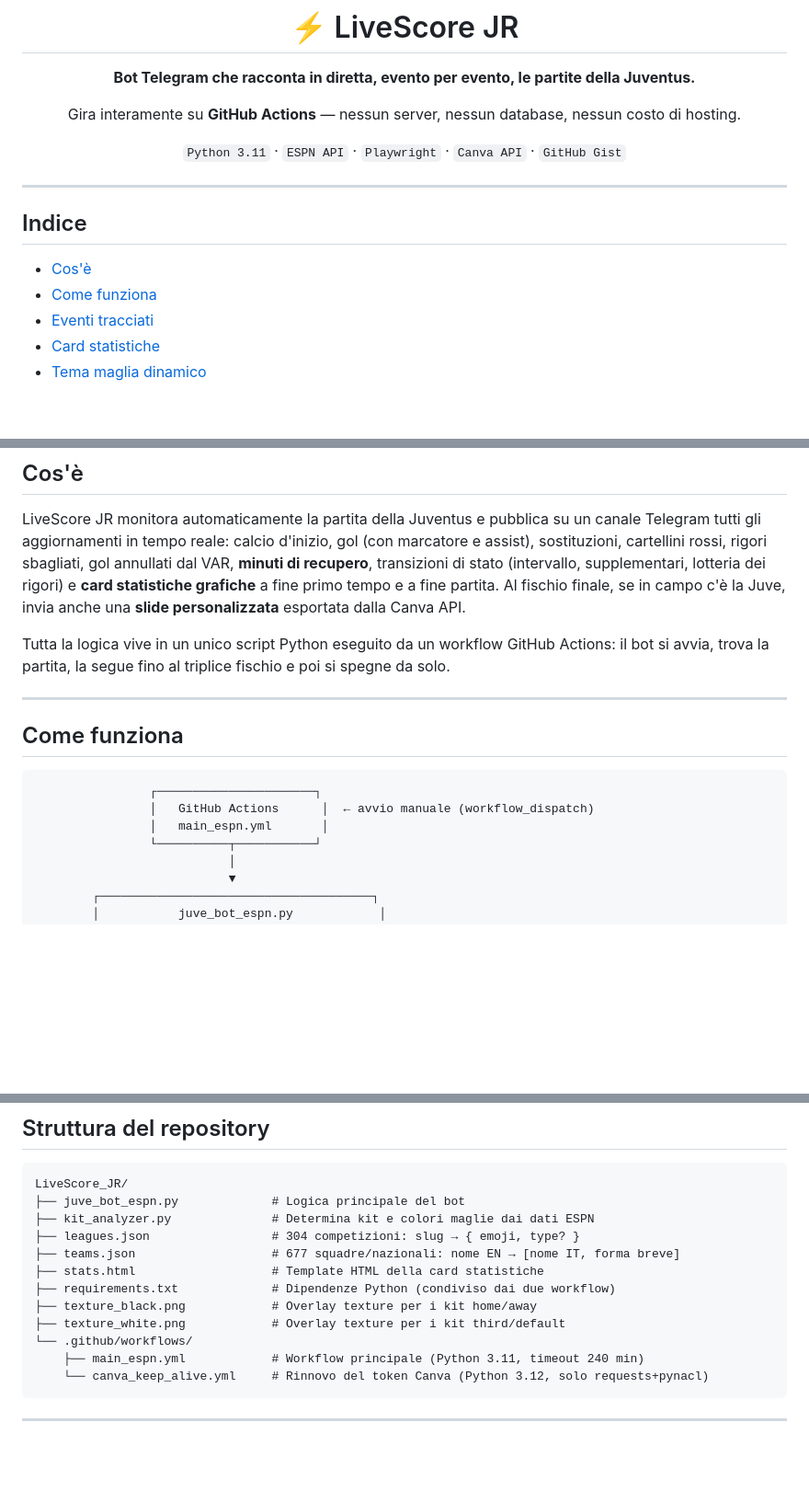
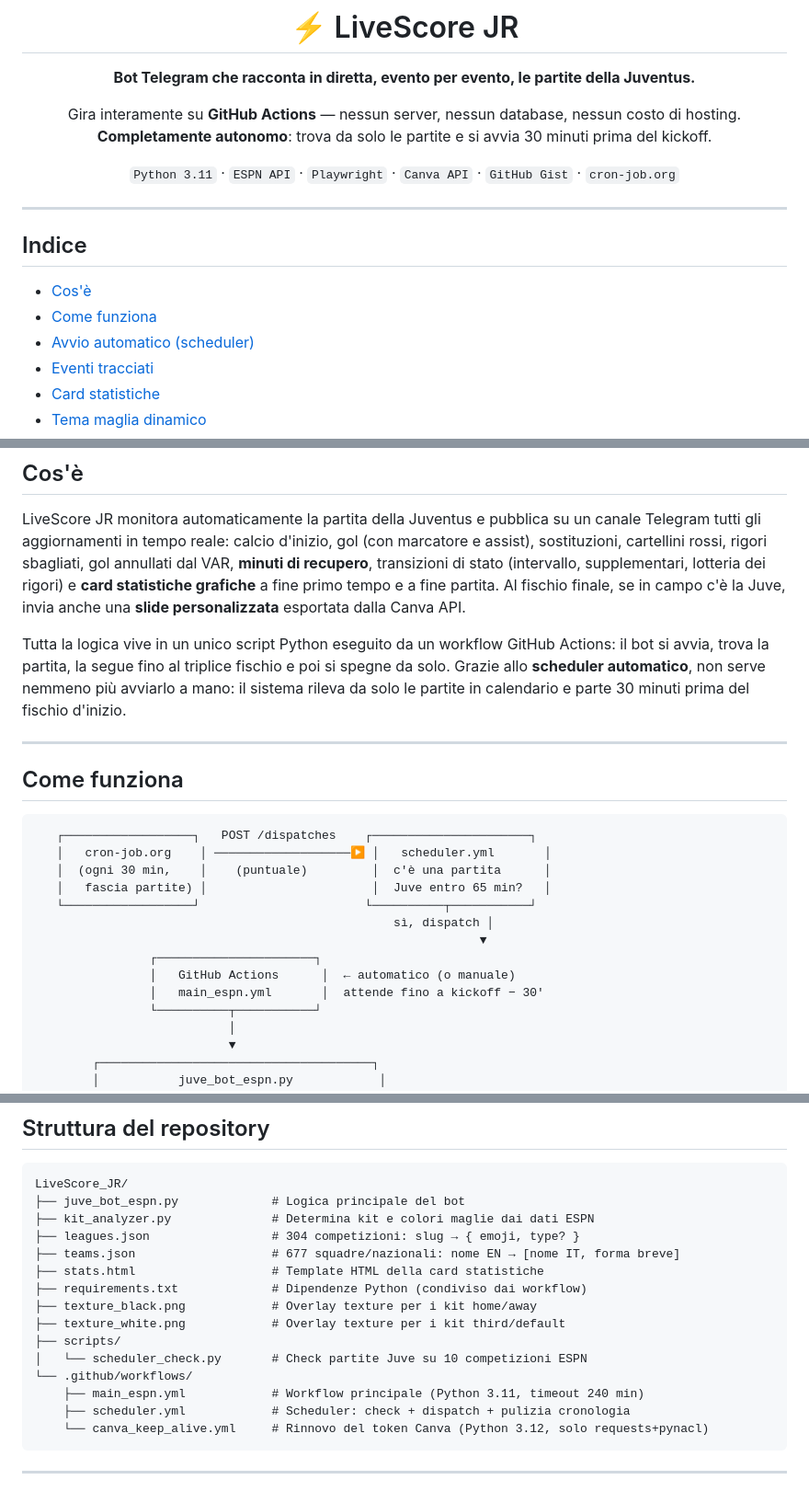
Before and after one commit to Tommaso20BW/LiveScore_JR, a Markdown page: README.md, 3 parts joined by grey strips. Shown at 92% size. Drawn GitHub-style; blank space fills up the shorter version.

````diff
--- a/README.md
+++ b/README.md
@@ -5,8 +5,9 @@
 **Bot Telegram che racconta in diretta, evento per evento, le partite della Juventus.**
 
 Gira interamente su **GitHub Actions** — nessun server, nessun database, nessun costo di hosting.
+**Completamente autonomo**: trova da solo le partite e si avvia 30 minuti prima del kickoff.
 
-`Python 3.11` · `ESPN API` · `Playwright` · `Canva API` · `GitHub Gist`
+`Python 3.11` · `ESPN API` · `Playwright` · `Canva API` · `GitHub Gist` · `cron-job.org`
 
 </div>
 
@@ -16,6 +17,7 @@ Gira interamente su **GitHub Actions** — nessun server, nessun database, nessu
 
 - [Cos'è](#cosè)
 - [Come funziona](#come-funziona)
+- [Avvio automatico (scheduler)](#avvio-automatico-scheduler)
 - [Eventi tracciati](#eventi-tracciati)
 - [Card statistiche](#card-statistiche)
 - [Tema maglia dinamico](#tema-maglia-dinamico)
@@ -33,16 +35,23 @@ Gira interamente su **GitHub Actions** — nessun server, nessun database, nessu
 
 LiveScore JR monitora automaticamente la partita della Juventus e pubblica su un canale Telegram tutti gli aggiornamenti in tempo reale: calcio d'inizio, gol (con marcatore e assist), sostituzioni, cartellini rossi, rigori sbagliati, gol annullati dal VAR, **minuti di recupero**, transizioni di stato (intervallo, supplementari, lotteria dei rigori) e **card statistiche grafiche** a fine primo tempo e a fine partita. Al fischio finale, se in campo c'è la Juve, invia anche una **slide personalizzata** esportata dalla Canva API.
 
-Tutta la logica vive in un unico script Python eseguito da un workflow GitHub Actions: il bot si avvia, trova la partita, la segue fino al triplice fischio e poi si spegne da solo.
+Tutta la logica vive in un unico script Python eseguito da un workflow GitHub Actions: il bot si avvia, trova la partita, la segue fino al triplice fischio e poi si spegne da solo. Grazie allo **scheduler automatico**, non serve nemmeno più avviarlo a mano: il sistema rileva da solo le partite in calendario e parte 30 minuti prima del fischio d'inizio.
 
 -----
 
 ## Come funziona
 
 ```
+   ┌──────────────────┐   POST /dispatches    ┌──────────────────────┐
+   │   cron-job.org    │ ───────────────────▶ │   scheduler.yml       │
+   │  (ogni 30 min,    │    (puntuale)         │  c'è una partita      │
+   │   fascia partite) │                       │  Juve entro 65 min?   │
+   └──────────────────┘                       └──────────┬───────────┘
+                                                  sì, dispatch │
+                                                              ▼
                 ┌──────────────────────┐
-                │   GitHub Actions      │  ← avvio manuale (workflow_dispatch)
-                │   main_espn.yml       │
+                │   GitHub Actions      │  ← automatico (o manuale)
+                │   main_espn.yml       │  attende fino a kickoff − 30′
                 └──────────┬───────────┘
                            │
                            ▼
@@ -162,11 +201,14 @@ LiveScore_JR/
 ├── leagues.json                 # 304 competizioni: slug → { emoji, type? }
 ├── teams.json                   # 677 squadre/nazionali: nome EN → [nome IT, forma breve]
 ├── stats.html                   # Template HTML della card statistiche
-├── requirements.txt             # Dipendenze Python (condiviso dai due workflow)
+├── requirements.txt             # Dipendenze Python (condiviso dai workflow)
 ├── texture_black.png            # Overlay texture per i kit home/away
 ├── texture_white.png            # Overlay texture per i kit third/default
+├── scripts/
+│   └── scheduler_check.py       # Check partite Juve su 10 competizioni ESPN
 └── .github/workflows/
     ├── main_espn.yml            # Workflow principale (Python 3.11, timeout 240 min)
+    ├── scheduler.yml            # Scheduler: check + dispatch + pulizia cronologia
     └── canva_keep_alive.yml     # Rinnovo del token Canva (Python 3.12, solo requests+pynacl)
 ```
 
````
Also changed, not shown: other parts of README.md (+55 -6 lines).
